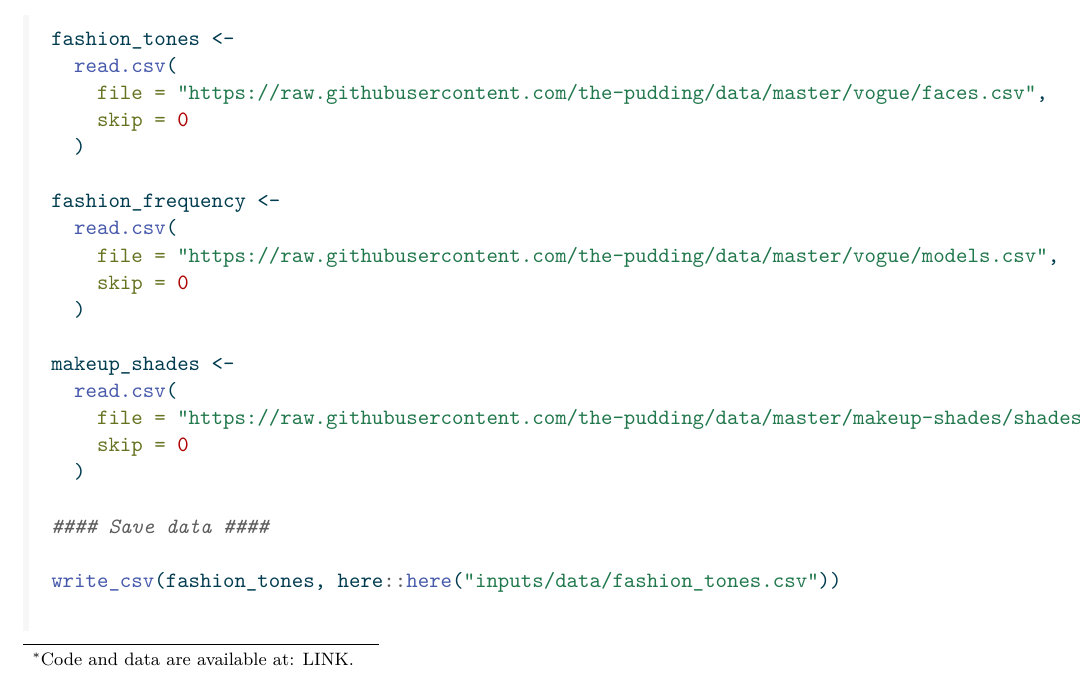
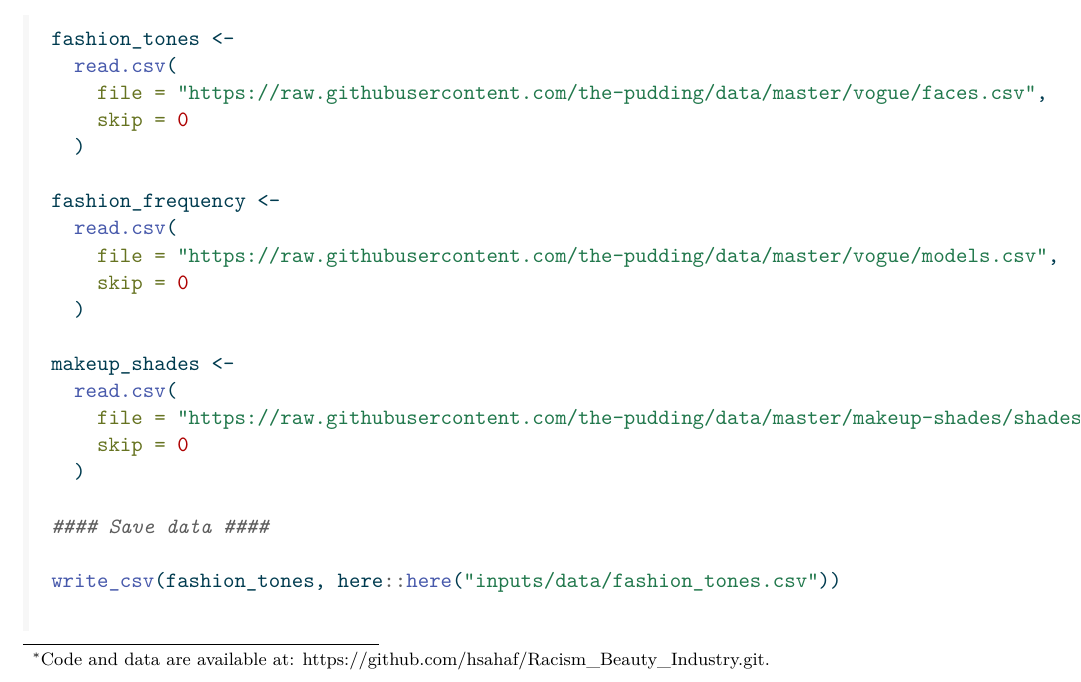
Before and after one commit to hsahaf/Racism_Beauty_Industry, a Quarto document (outputs/paper/paper.qmd): part of page 1 of 10, cut so that both start at the same text. The pictures show the output file outputs/paper/paper.pdf that the author committed with the source.

Commit message:
Added github repo link

```diff
--- a/outputs/paper/paper.qmd
+++ b/outputs/paper/paper.qmd
@@ -3,7 +3,7 @@ title: "The Shades of Racism in the Beauty Industry"
 subtitle: "An exploration of inclusivity and tokenism within fashion and makeup"
 author:
   - Huda Sahaf
-thanks: "Code and data are available at: LINK."
+thanks: "Code and data are available at: https://github.com/hsahaf/Racism_Beauty_Industry.git."
 date: "`r Sys.time()`"
 date-format: "D MMMM YYYY"
 abstract: "This paper aims to investigate the history of racism in the beauty industry and how this impacts the inclusivity in the market. The complexions of models are assigned a lightness value and analyzed across 8 years. These results are compared to the foundation shade ranges across all major makeup brands across the U.S revealing a continuation of compounding racism within the industry as a whole."
```
Also changed, not shown: outputs/paper/paper.pdf.
